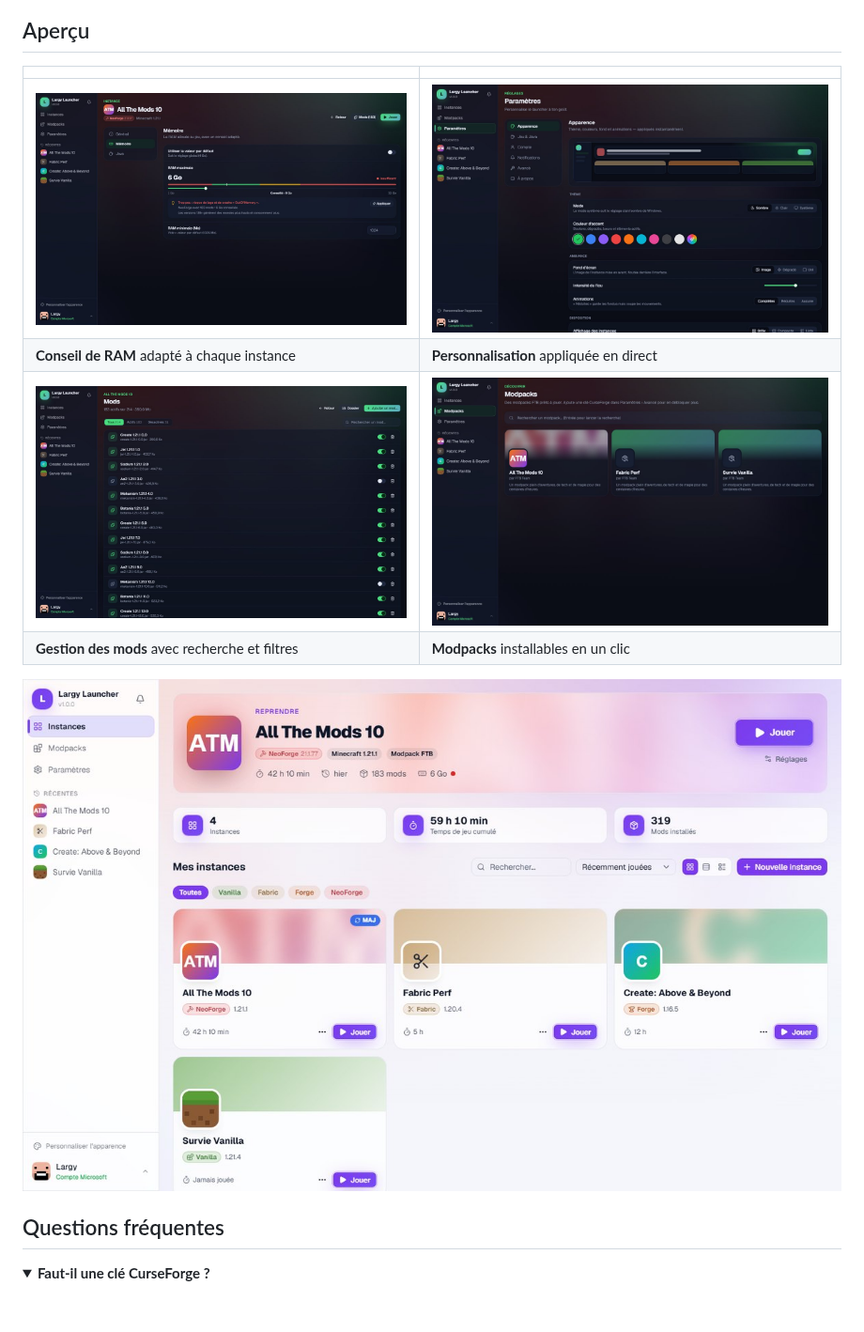
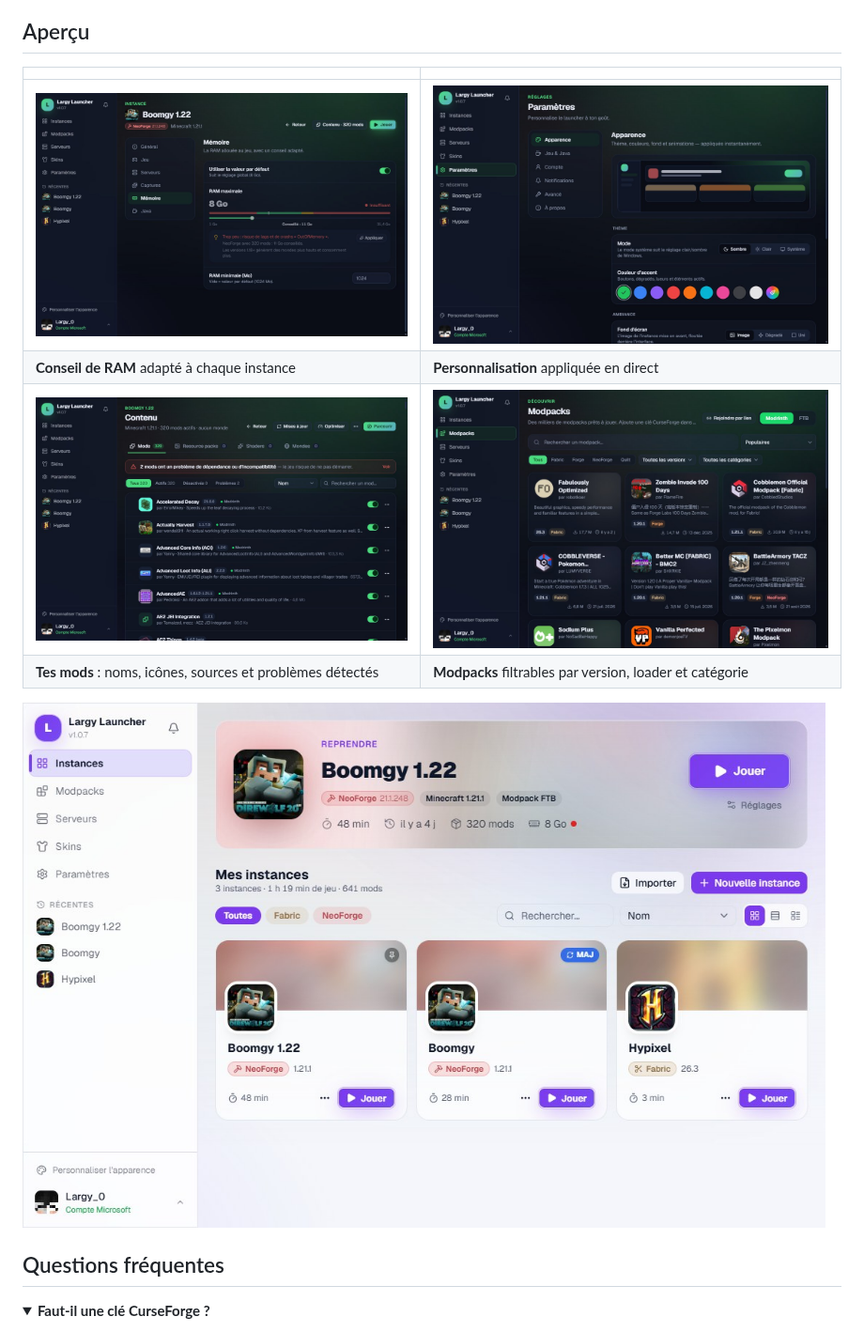
Before and after one commit to Largy-dev/Largy-Launcher, a Markdown page: README.md, the part around the change. Shown at 94% size. Rendered like a GitHub page; pictures changed too: docs/screenshots/light.jpg, docs/screenshots/memory.jpg, docs/screenshots/modpacks.jpg; folded sections open; blank space fills up the shorter version.

Commit message:
docs: README screenshots of the real app

```diff
--- a/README.md
+++ b/README.md
@@ -96,7 +96,7 @@ démarrage et l'installe en un clic.
 | ![Conseil de mémoire d'une instance](docs/screenshots/memory.jpg) | ![Paramètres d'apparence](docs/screenshots/settings.jpg) |
 | **Conseil de RAM** adapté à chaque instance | **Personnalisation** appliquée en direct |
 | ![Gestion des mods](docs/screenshots/mods.jpg) | ![Navigateur de modpacks](docs/screenshots/modpacks.jpg) |
-| **Gestion des mods** avec recherche et filtres | **Modpacks** installables en un clic |
+| **Tes mods** : noms, icônes, sources et problèmes détectés | **Modpacks** filtrables par version, loader et catégorie |
 
 ![Accueil en mode clair avec l'accent violet](docs/screenshots/light.jpg)
 
```
Also changed, not shown: docs/screenshots/home.jpg.
